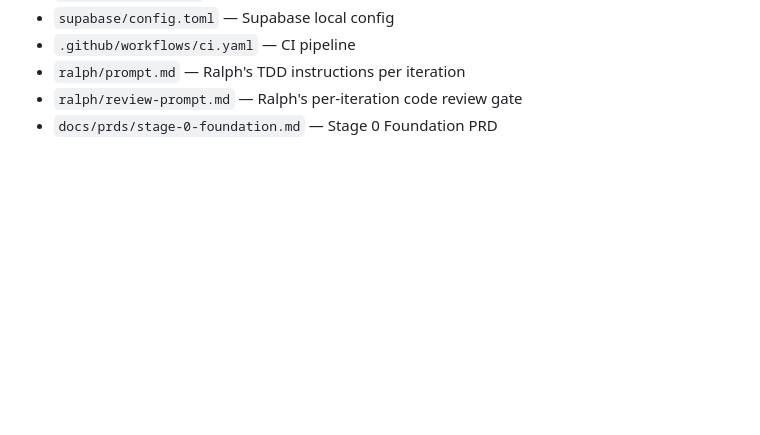
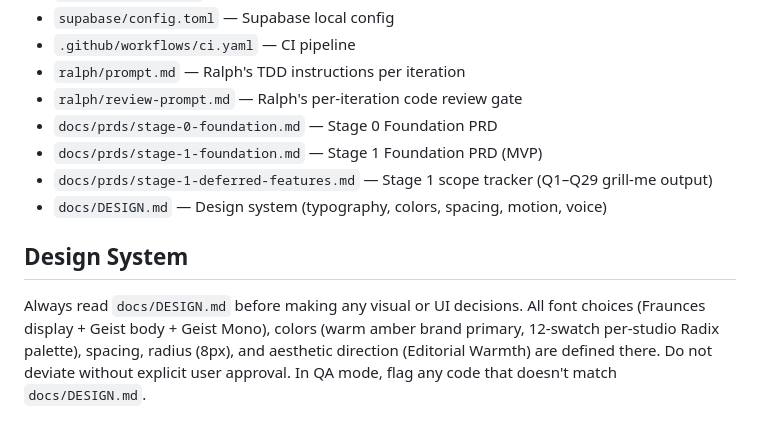
Before and after one commit to slubby101/DailyRiffV2, a Markdown page: CLAUDE.md, the part around the change. Rendered like a GitHub page; blank space fills up the shorter version.

```diff
--- a/CLAUDE.md
+++ b/CLAUDE.md
@@ -112,3 +112,10 @@ packages/api-client/src/   index.ts, types.gen.ts (auto-generated — never edit
 - `ralph/prompt.md` — Ralph's TDD instructions per iteration
 - `ralph/review-prompt.md` — Ralph's per-iteration code review gate
 - `docs/prds/stage-0-foundation.md` — Stage 0 Foundation PRD
+- `docs/prds/stage-1-foundation.md` — Stage 1 Foundation PRD (MVP)
+- `docs/prds/stage-1-deferred-features.md` — Stage 1 scope tracker (Q1–Q29 grill-me output)
+- `docs/DESIGN.md` — Design system (typography, colors, spacing, motion, voice)
+
+## Design System
+
+Always read `docs/DESIGN.md` before making any visual or UI decisions. All font choices (Fraunces display + Geist body + Geist Mono), colors (warm amber brand primary, 12-swatch per-studio Radix palette), spacing, radius (8px), and aesthetic direction (Editorial Warmth) are defined there. Do not deviate without explicit user approval. In QA mode, flag any code that doesn't match `docs/DESIGN.md`.
```
Also changed, not shown: docs/DESIGN.md (added, +423 -0 lines).
